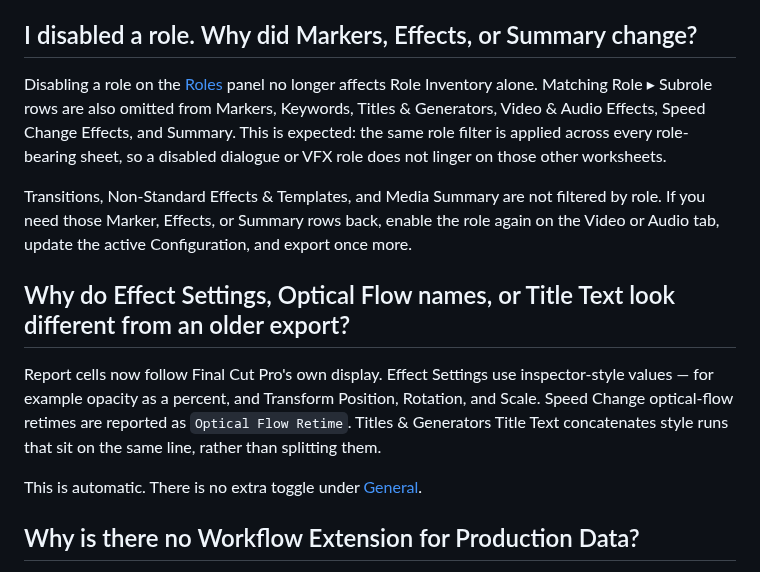
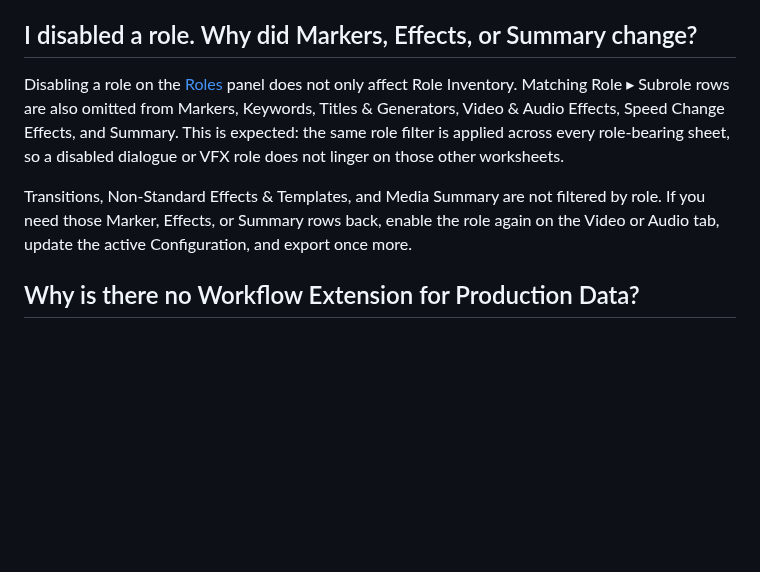
Before and after one commit to TheAcharya/ProductionData-Website, a Markdown page: docs/faq.md, the part around the change. Drawn GitHub-style; blank space fills up the shorter version.

```diff
--- a/docs/faq.md
+++ b/docs/faq.md
@@ -37,15 +37,9 @@ This is expected behaviour rather than a fault. For an A/V clip, a report intent
 
 ## I disabled a role. Why did Markers, Effects, or Summary change?
 
-Disabling a role on the [Roles](/user-guide/roles) panel no longer affects Role Inventory alone. Matching Role ▸ Subrole rows are also omitted from Markers, Keywords, Titles & Generators, Video & Audio Effects, Speed Change Effects, and Summary. This is expected: the same role filter is applied across every role-bearing sheet, so a disabled dialogue or VFX role does not linger on those other worksheets.
+Disabling a role on the [Roles](/user-guide/roles) panel does not only affect Role Inventory. Matching Role ▸ Subrole rows are also omitted from Markers, Keywords, Titles & Generators, Video & Audio Effects, Speed Change Effects, and Summary. This is expected: the same role filter is applied across every role-bearing sheet, so a disabled dialogue or VFX role does not linger on those other worksheets.
 
 Transitions, Non-Standard Effects & Templates, and Media Summary are not filtered by role. If you need those Marker, Effects, or Summary rows back, enable the role again on the Video or Audio tab, update the active Configuration, and export once more.
-
-## Why do Effect Settings, Optical Flow names, or Title Text look different from an older export?
-
-Report cells now follow Final Cut Pro's own display. Effect Settings use inspector-style values — for example opacity as a percent, and Transform Position, Rotation, and Scale. Speed Change optical-flow retimes are reported as `Optical Flow Retime`. Titles & Generators Title Text concatenates style runs that sit on the same line, rather than splitting them.
-
-This is automatic. There is no extra toggle under [General](/user-guide/general).
 
 ## Why is there no Workflow Extension for Production Data?
 
```
